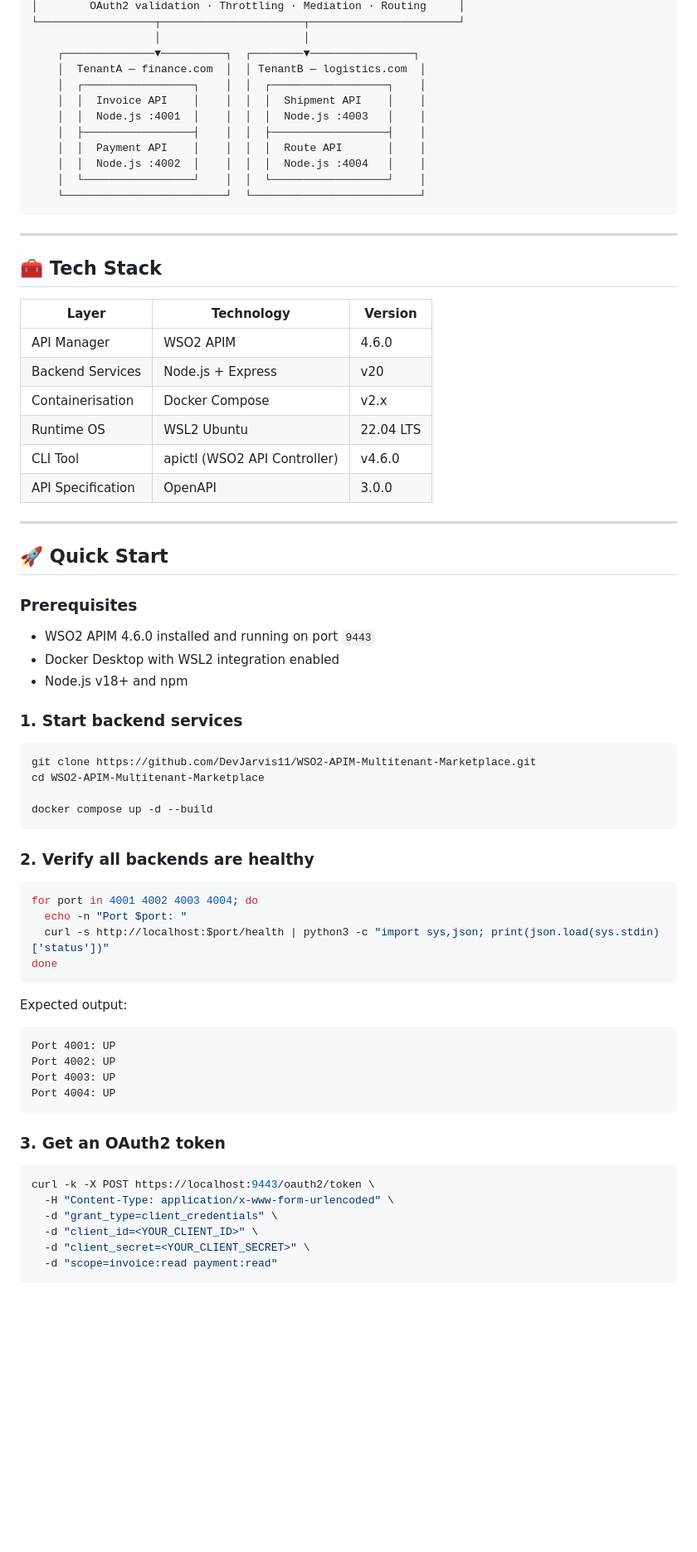
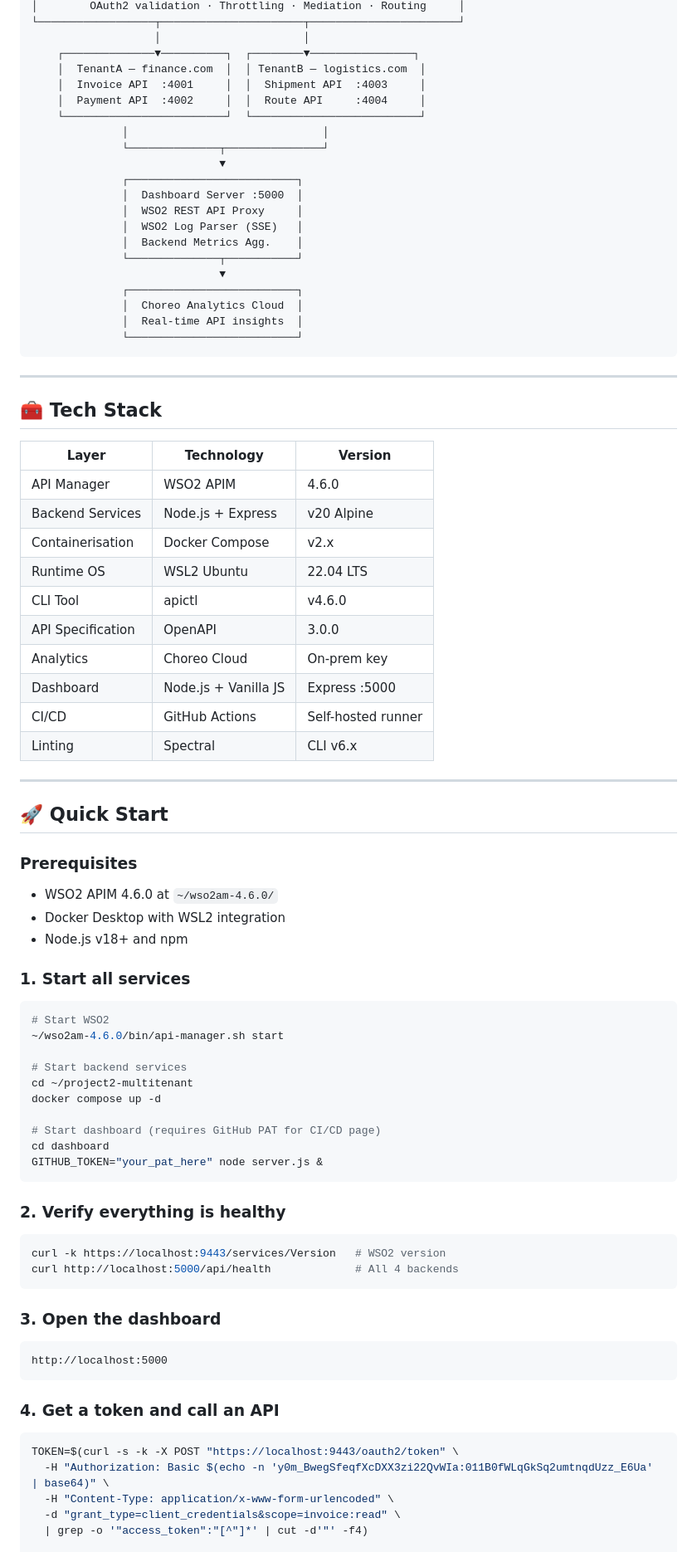
Before and after one commit to DevJarvis11/WSO2-APIM-Multitenant-Marketplace, a Markdown page: README.md, the part around one of its changes. Shown at 83% size. Rendered like a GitHub page; blank space fills up the shorter version.

````diff
--- a/README.md
+++ b/README.md
@@ -34,14 +36,23 @@
                    │                      │
     ┌──────────────▼──────────┐  ┌────────▼────────────────┐
     │  TenantA — finance.com  │  │ TenantB — logistics.com  │
-    │  ┌─────────────────┐    │  │  ┌──────────────────┐    │
-    │  │  Invoice API    │    │  │  │  Shipment API    │    │
-    │  │  Node.js :4001  │    │  │  │  Node.js :4003   │    │
-    │  ├─────────────────┤    │  │  ├──────────────────┤    │
-    │  │  Payment API    │    │  │  │  Route API       │    │
-    │  │  Node.js :4002  │    │  │  │  Node.js :4004   │    │
-    │  └─────────────────┘    │  │  └──────────────────┘    │
+    │  Invoice API  :4001     │  │  Shipment API  :4003     │
+    │  Payment API  :4002     │  │  Route API     :4004     │
     └─────────────────────────┘  └──────────────────────────┘
+              │                              │
+              └──────────────┬───────────────┘
+                             ▼
+              ┌──────────────────────────┐
+              │  Dashboard Server :5000  │
+              │  WSO2 REST API Proxy     │
+              │  WSO2 Log Parser (SSE)   │
+              │  Backend Metrics Agg.    │
+              └──────────────┬───────────┘
+                             ▼
+              ┌──────────────────────────┐
+              │  Choreo Analytics Cloud  │
+              │  Real-time API insights  │
+              └──────────────────────────┘
 ```
 
 ---
@@ -51,11 +62,15 @@
 | Layer | Technology | Version |
 |---|---|---|
 | API Manager | WSO2 APIM | 4.6.0 |
-| Backend Services | Node.js + Express | v20 |
+| Backend Services | Node.js + Express | v20 Alpine |
 | Containerisation | Docker Compose | v2.x |
 | Runtime OS | WSL2 Ubuntu | 22.04 LTS |
-| CLI Tool | apictl (WSO2 API Controller) | v4.6.0 |
+| CLI Tool | apictl | v4.6.0 |
 | API Specification | OpenAPI | 3.0.0 |
+| Analytics | Choreo Cloud | On-prem key |
+| Dashboard | Node.js + Vanilla JS | Express :5000 |
+| CI/CD | GitHub Actions | Self-hosted runner |
+| Linting | Spectral | CLI v6.x |
 
 ---
 
@@ -63,44 +78,44 @@
 
 ### Prerequisites
 
-- WSO2 APIM 4.6.0 installed and running on port `9443`
-- Docker Desktop with WSL2 integration enabled
+- WSO2 APIM 4.6.0 at `~/wso2am-4.6.0/`
+- Docker Desktop with WSL2 integration
 - Node.js v18+ and npm
 
-### 1. Start backend services
+### 1. Start all services
 
 ```bash
-git clone https://github.com/DevJarvis11/WSO2-APIM-Multitenant-Marketplace.git
-cd WSO2-APIM-Multitenant-Marketplace
+# Start WSO2
+~/wso2am-4.6.0/bin/api-manager.sh start
 
-docker compose up -d --build
+# Start backend services
+cd ~/project2-multitenant
+docker compose up -d
+
+# Start dashboard (requires GitHub PAT for CI/CD page)
+cd dashboard
+GITHUB_TOKEN="your_pat_here" node server.js &
 ```
 
-### 2. Verify all backends are healthy
+### 2. Verify everything is healthy
 
 ```bash
-for port in 4001 4002 4003 4004; do
-  echo -n "Port $port: "
-  curl -s http://localhost:$port/health | python3 -c "import sys,json; print(json.load(sys.stdin)['status'])"
-done
+curl -k https://localhost:9443/services/Version   # WSO2 version
+curl http://localhost:5000/api/health             # All 4 backends
 ```
 
-Expected output:
+### 3. Open the dashboard
+
 ```
-Port 4001: UP
-Port 4002: UP
-Port 4003: UP
-Port 4004: UP
+http://localhost:5000
 ```
 
-### 3. Get an OAuth2 token
+### 4. Get a token and call an API
 
 ```bash
-curl -k -X POST https://localhost:9443/oauth2/token \
+TOKEN=$(curl -s -k -X POST "https://localhost:9443/oauth2/token" \
+  -H "Authorization: Basic $(echo -n 'y0m_BwegSfeqfXcDXX3zi22QvWIa:011B0fWLqGkSq2umtnqdUzz_E6Ua' | base64)" \
   -H "Content-Type: application/x-www-form-urlencoded" \
-  -d "grant_type=client_credentials" \
-  -d "client_id=<YOUR_CLIENT_ID>" \
-  -d "client_secret=<YOUR_CLIENT_SECRET>" \
-  -d "scope=invoice:read payment:read"
-```
+  -d "grant_type=client_credentials&scope=invoice:read" \
+  | grep -o '"access_token":"[^"]*' | cut -d'"' -f4)
 
````
Also changed, not shown: other parts of README.md (+112 -155 lines).
